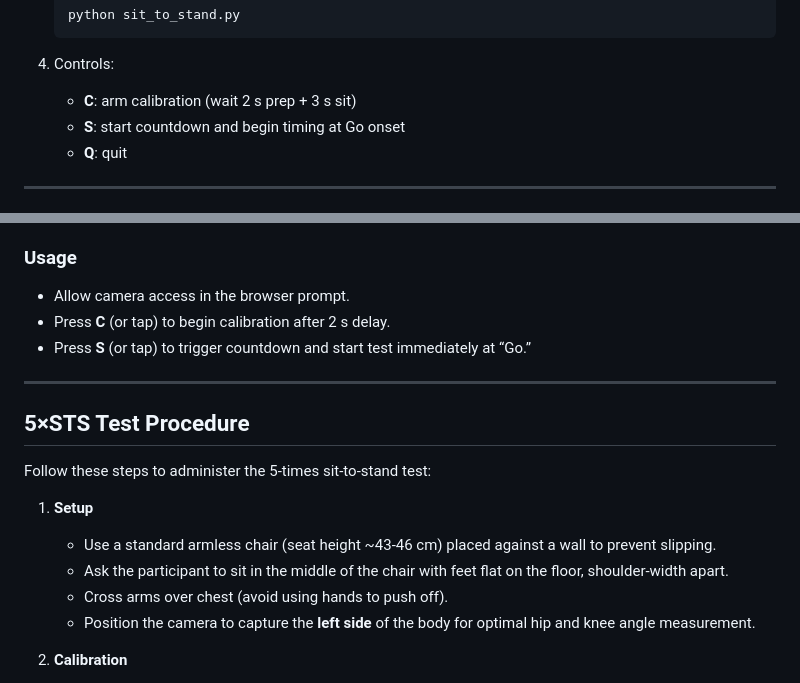
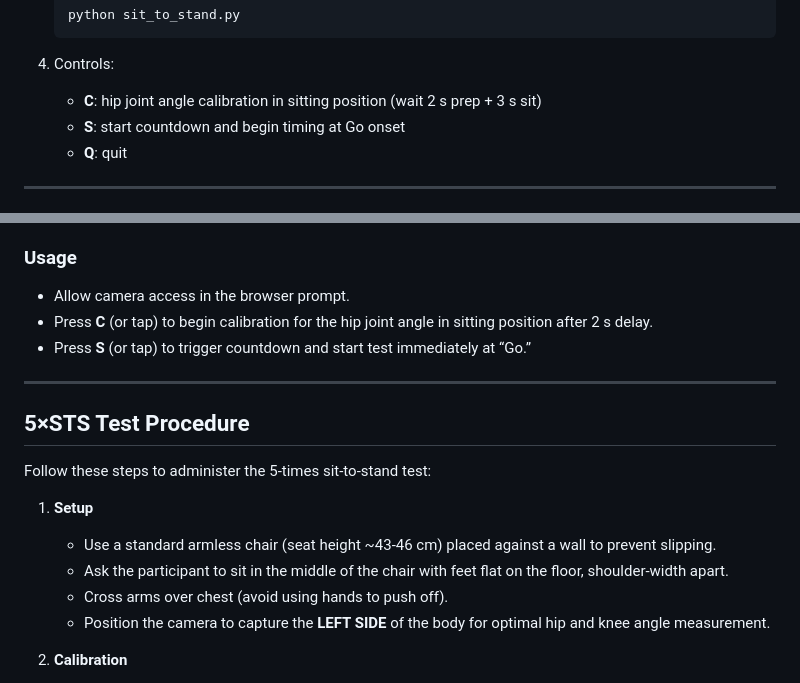
Before and after one commit to bkim1129/CV_PT_Eval, a Markdown page: README.md, 2 parts joined by grey strips. GitHub-like rendering.

```diff
--- a/README.md
+++ b/README.md
@@ -80,7 +80,7 @@ pip install -r requirements.txt
 
 4. Controls:
 
-   * **C**: arm calibration (wait 2 s prep + 3 s sit)
+   * **C**: hip joint angle calibration in sitting position (wait 2 s prep + 3 s sit)
    * **S**: start countdown and begin timing at Go onset
    * **Q**: quit
 
@@ -97,7 +97,7 @@ pip install -r requirements.txt
 ### Usage
 
 * Allow camera access in the browser prompt.
-* Press **C** (or tap) to begin calibration after 2 s delay.
+* Press **C** (or tap) to begin calibration for the hip joint angle in sitting position after 2 s delay.
 * Press **S** (or tap) to trigger countdown and start test immediately at “Go.”
 
 ---
@@ -111,7 +111,7 @@ Follow these steps to administer the 5‑times sit‑to‑stand test:
    * Use a standard armless chair (seat height \~43‑46 cm) placed against a wall to prevent slipping.
    * Ask the participant to sit in the middle of the chair with feet flat on the floor, shoulder‑width apart.
    * Cross arms over chest (avoid using hands to push off).
-   * Position the camera to capture the **left side** of the body for optimal hip and knee angle measurement.
+   * Position the camera to capture the **LEFT SIDE** of the body for optimal hip and knee angle measurement.
 
 2. **Calibration**
 
```
